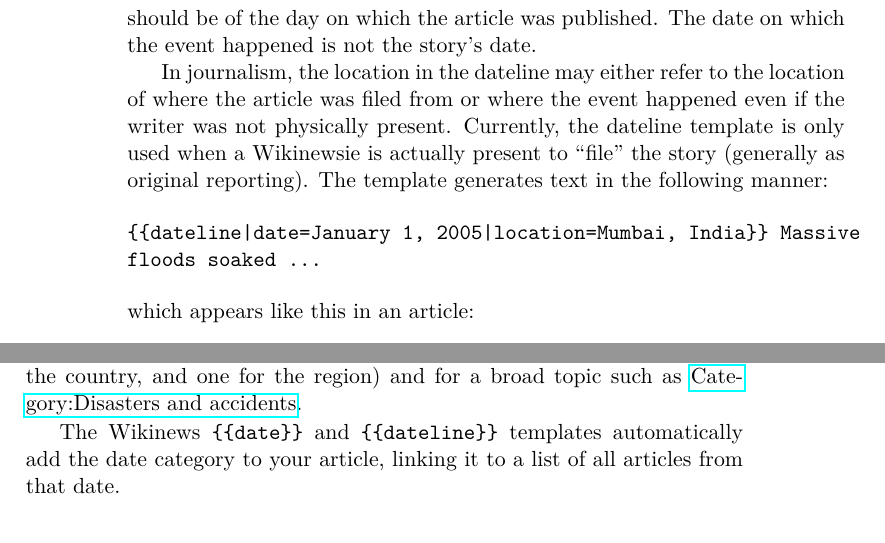
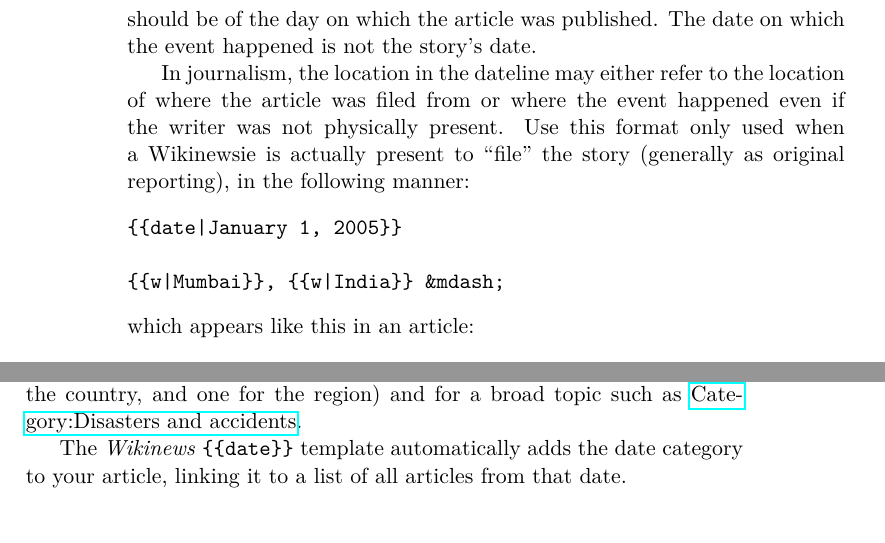
Before and after one commit to subjahwang/wikinews-styleguide, a LaTeX thesis (styleguide.tex): two parts of pages 12 and 35 of 36 before the commit and two parts of pages 12 and 35 of 35 after it, joined at a grey line, cut so that both start at the same text. Compiled offline with pdfLaTeX.

Commit message:
Fixes per recent edits

```diff
--- a/styleguide.tex
+++ b/styleguide.tex
@@ -66,7 +66,7 @@
 \title{\Huge \textbf{The \textit{Wikinews} Style Guide}}
 % Author
 \author{\textsc{Written by the Wikinews Community}}
-\date{}
+\date{} %Leave blank to supress date
 
 \begin{document}
 
@@ -222,11 +222,12 @@ Articles must include at least the date as the first line of the article. This i
 
 The template will add the article to the appropriate date category, and put the date on the first line in bold text. The date given on an article is should be of the day on which the article was published. The date on which the event happened is not the story's date.
 
-In journalism, the location in the dateline may either refer to the location of where the article was filed from or where the event happened even if the writer was not physically present. Currently, the dateline template is only used when a Wikinewsie is actually present to ``file'' the story (generally as original reporting). The template generates text in the following manner:
+In journalism, the location in the dateline may either refer to the location of where the article was filed from or where the event happened even if the writer was not physically present. Use this format only used when a Wikinewsie is actually present to ``file'' the story (generally as original reporting), in the following manner:
 
 \begin{verbatim}
-{{dateline|date=January 1, 2005|location=Mumbai, India}} Massive
-floods soaked ...
+{{date|January 1, 2005}}
+
+{{w|Mumbai}}, {{w|India}} &mdash;
 \end{verbatim}
 
 \noindent which appears like this in an article:
@@ -746,7 +747,7 @@ When uploading the time-specific version of the image to Commons, please ensure
 
 You should add category tags at the bottom of each article. At a bare minimum there should be categories for the geographical area involved (one for the country, and one for the region) and for a broad topic such as \href{https://en.wikinews.org/wiki/Category:Disasters_and_accidents}{Category:Disasters and accidents}.
 
-The Wikinews \texttt{\{\{date\}\}} and \texttt{\{\{dateline\}\}} templates automatically add the date category to your article, linking it to a list of all articles from that date.
+The \textit{Wikinews} \texttt{\{\{date\}\}} template automatically adds the date category to your article, linking it to a list of all articles from that date.
 
 \section{Perfection}
 While you should obviously try to comply perfectly with this guide, it is difficult to avoid some small mistakes. Even the most experienced Wikinewsies will sometimes produce articles that do not comply with some of these points. Try to stick as closely as possible to this guide, and remember, if you get most things right, review should catch and if possible correct your occasional slip-ups.
```
Also changed, not shown: styleguide.tex (6 more changed lines).
